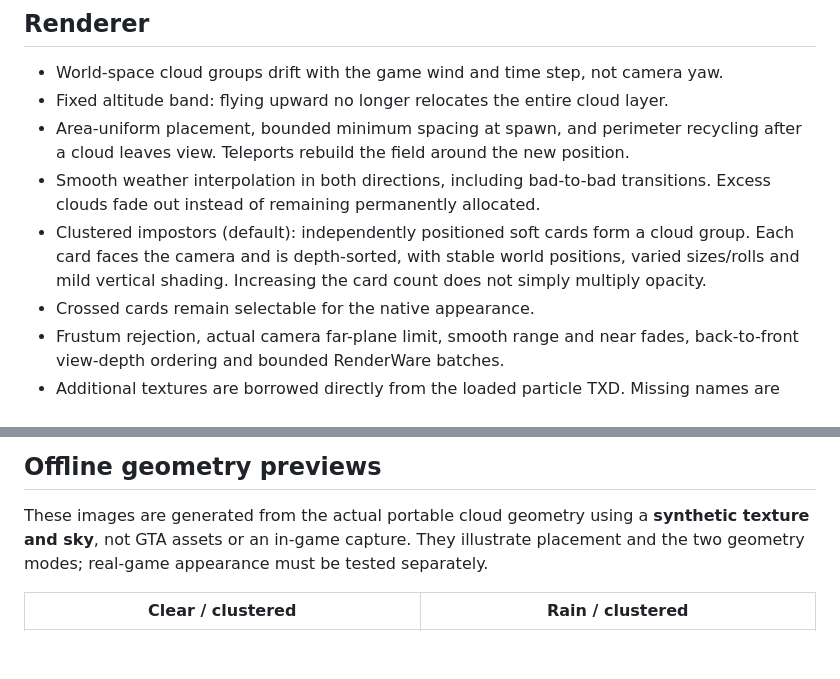
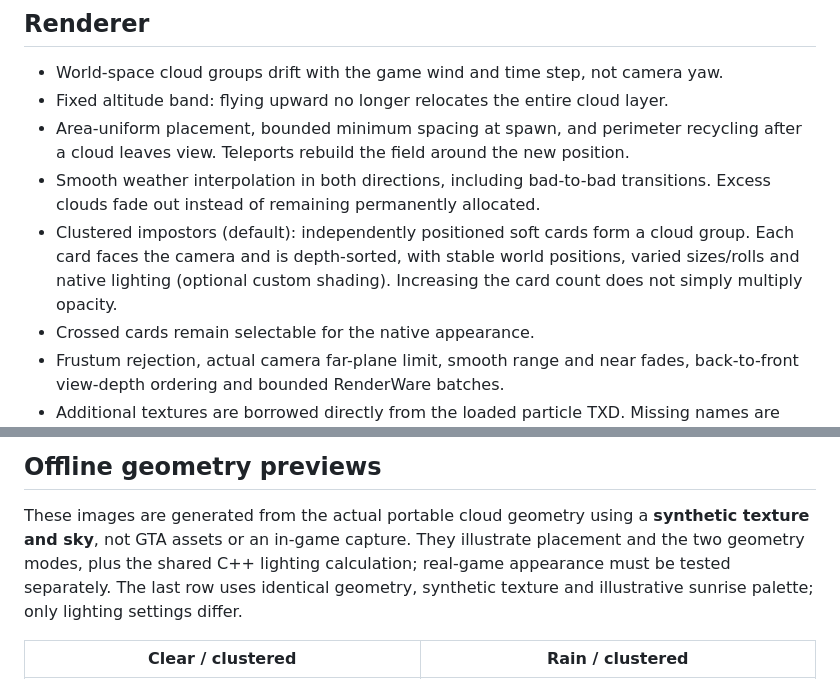
Before and after one commit to Banemanz/VolumetricCloudsExtended.SA, a Markdown page: README.md, 2 parts joined by grey strips. Drawn GitHub-style; blank space fills up the shorter version.

```diff
--- a/README.md
+++ b/README.md
@@ -27,7 +27,7 @@ pipeline may still need compatibility testing.
   Excess clouds fade out instead of remaining permanently allocated.
 - Clustered impostors (default): independently positioned soft cards form a cloud
   group. Each card faces the camera and is depth-sorted, with stable world positions,
-  varied sizes/rolls and mild vertical shading. Increasing the card count does not
+  varied sizes/rolls and native lighting (optional custom shading). Increasing the card count does not
   simply multiply opacity.
 - Crossed cards remain selectable for the native appearance.
 - Frustum rejection, actual camera far-plane limit, smooth range and near fades,
@@ -120,7 +131,9 @@ See [handoff](new%20chat/HANDOFF.md) for implementation and verification details
 
 These images are generated from the actual portable cloud geometry using a **synthetic
 texture and sky**, not GTA assets or an in-game capture. They illustrate placement
-and the two geometry modes; real-game appearance must be tested separately.
+and the two geometry modes, plus the shared C++ lighting calculation; real-game
+appearance must be tested separately. The last row uses identical geometry,
+synthetic texture and illustrative sunrise palette; only lighting settings differ.
 
 | Clear / clustered | Rain / clustered |
 |---|---|
```
Also changed, not shown: other parts of README.md (+23 -8 lines), new chat/HANDOFF.md (+23 -0 lines), docs/previews/clear.jpg, docs/previews/crossed.jpg, docs/previews/flight.jpg, docs/previews/rain.jpg, docs/previews/sunrise.jpg (added), docs/previews/sunrise_old.jpg (added), 5 other files.
